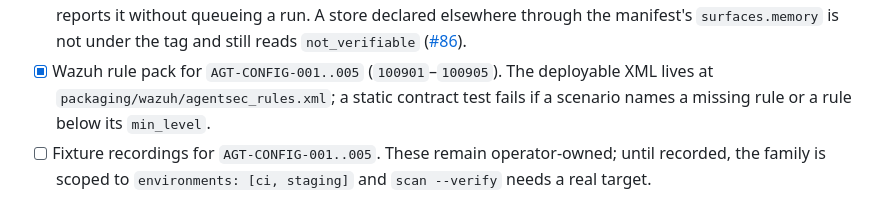
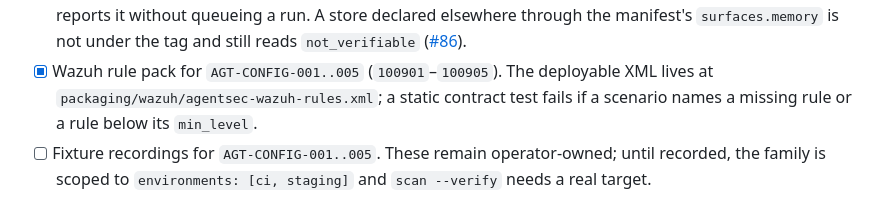
Before and after one commit to trionnemesis/AgentSec, a Markdown page: docs/roadmap.md, the part around the change. GitHub-like rendering.

Commit message:
docs: fix Wazuh rule-pack path

```diff
--- a/docs/roadmap.md
+++ b/docs/roadmap.md
@@ -61,7 +61,7 @@ agentsec init → agentsec scan → agentsec scan --verify -t <id> → dashboard
       tag and still reads `not_verifiable` ([#86](https://github.com/trionnemesis/AgentSec/issues/86)).
 - [x] Wazuh rule pack for `AGT-CONFIG-001..005`
       (`100901`–`100905`). The deployable XML lives at
-      `packaging/wazuh/agentsec_rules.xml`; a static contract test fails if a
+      `packaging/wazuh/agentsec-wazuh-rules.xml`; a static contract test fails if a
       scenario names a missing rule or a rule below its `min_level`.
 - [ ] Fixture recordings for `AGT-CONFIG-001..005`. These remain
       operator-owned; until recorded, the family is scoped to
```
